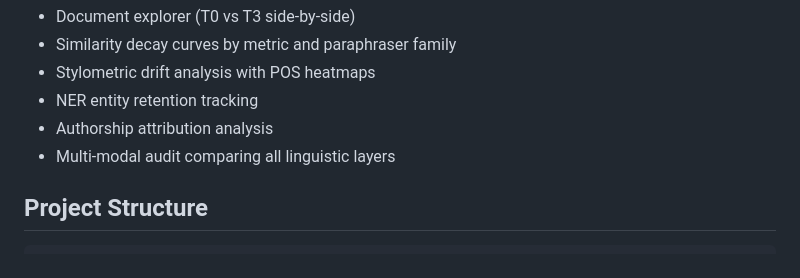
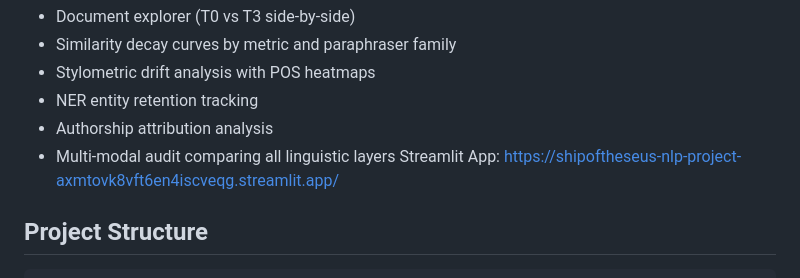
Before and after one commit to Spectato54/ShipOfTheseus-NLP-Project, a Markdown page: README.md, the part around the change. Drawn GitHub-style.

Commit message:
Add Streamlit app link to README
Added link to Streamlit app in the README.

````diff
--- a/README.md
+++ b/README.md
@@ -83,7 +83,7 @@ The dashboard provides:
 - NER entity retention tracking
 - Authorship attribution analysis
 - Multi-modal audit comparing all linguistic layers
-
+Streamlit App: https://shipoftheseus-nlp-project-axmtovk8vft6en4iscveqg.streamlit.app/
 ## Project Structure
 
 ```
````
